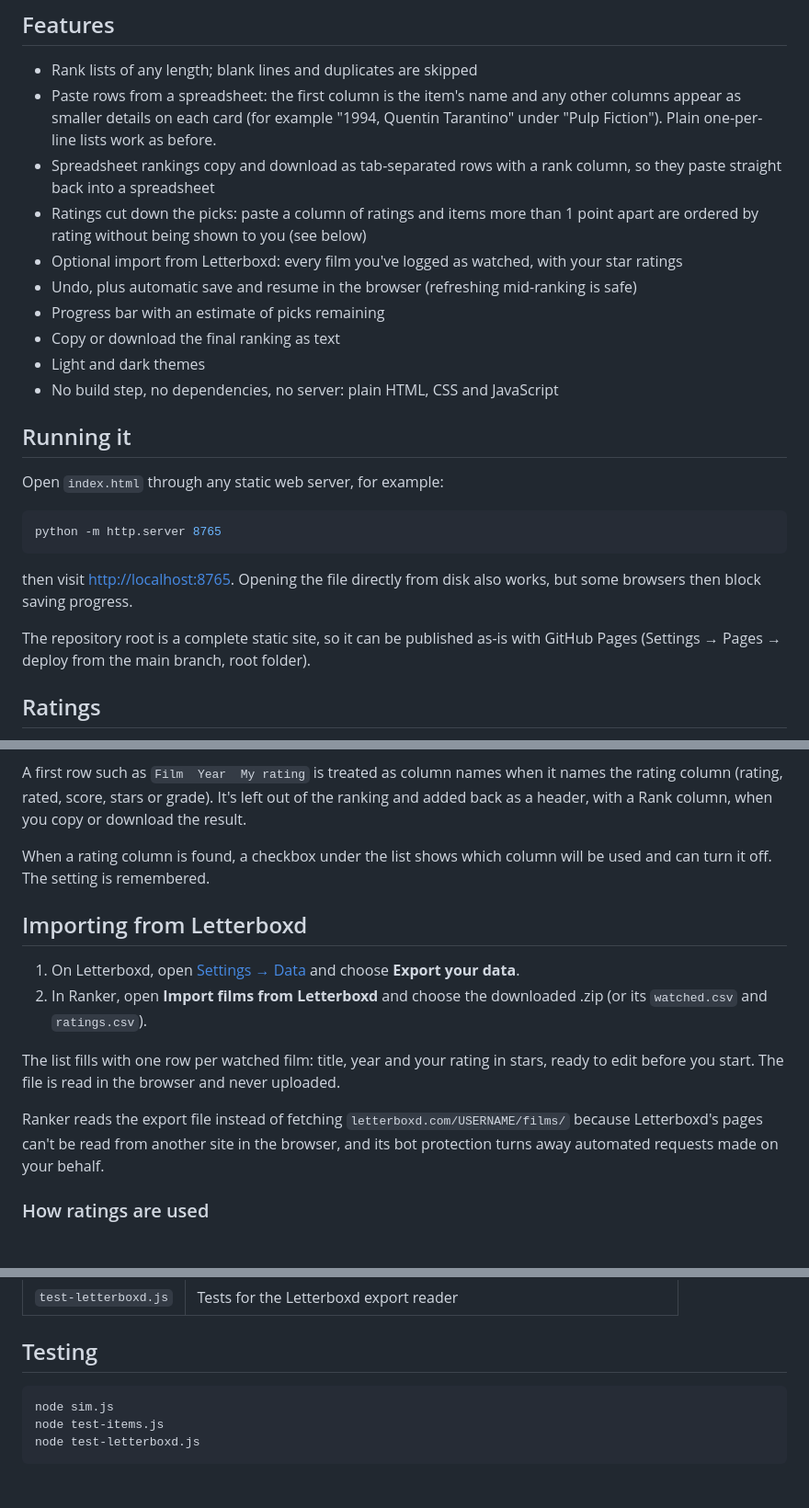
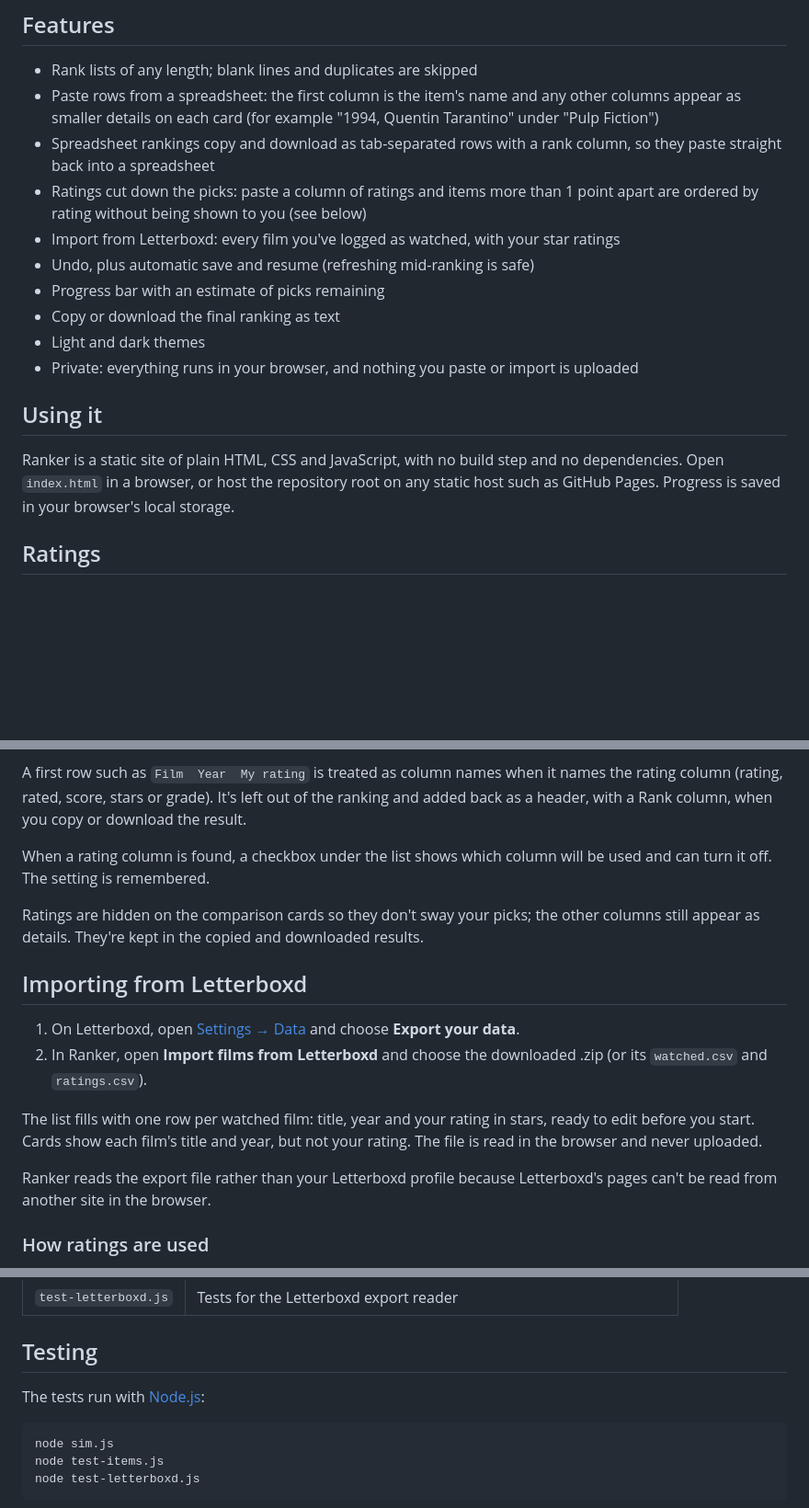
Before and after one commit to trgreiss/ranker, a Markdown page: README.md, 3 parts joined by grey strips. Shown at 92% size. Rendered like a GitHub page; blank space fills up the shorter version.

Commit message:
Tidy README for public readers
Replace the local-server instructions with a short note on opening or
hosting the static site, call out that nothing is uploaded, and
describe hidden ratings on the comparison cards.

Co-Authored-By: Claude Opus 5.5 <noreply@anthropic.com>

````diff
--- a/README.md
+++ b/README.md
@@ -7,27 +7,19 @@ Paste a list (one item per line), then click the cards from most to least prefer
 ## Features
 
 - Rank lists of any length; blank lines and duplicates are skipped
-- Paste rows from a spreadsheet: the first column is the item's name and any other columns appear as smaller details on each card (for example "1994, Quentin Tarantino" under "Pulp Fiction"). Plain one-per-line lists work as before.
+- Paste rows from a spreadsheet: the first column is the item's name and any other columns appear as smaller details on each card (for example "1994, Quentin Tarantino" under "Pulp Fiction")
 - Spreadsheet rankings copy and download as tab-separated rows with a rank column, so they paste straight back into a spreadsheet
 - Ratings cut down the picks: paste a column of ratings and items more than 1 point apart are ordered by rating without being shown to you (see below)
-- Optional import from Letterboxd: every film you've logged as watched, with your star ratings
-- Undo, plus automatic save and resume in the browser (refreshing mid-ranking is safe)
+- Import from Letterboxd: every film you've logged as watched, with your star ratings
+- Undo, plus automatic save and resume (refreshing mid-ranking is safe)
 - Progress bar with an estimate of picks remaining
 - Copy or download the final ranking as text
 - Light and dark themes
-- No build step, no dependencies, no server: plain HTML, CSS and JavaScript
+- Private: everything runs in your browser, and nothing you paste or import is uploaded
 
-## Running it
+## Using it
 
-Open `index.html` through any static web server, for example:
-
-```bash
-python -m http.server 8765
-```
-
-then visit <http://localhost:8765>. Opening the file directly from disk also works, but some browsers then block saving progress.
-
-The repository root is a complete static site, so it can be published as-is with GitHub Pages (Settings → Pages → deploy from the main branch, root folder).
+Ranker is a static site of plain HTML, CSS and JavaScript, with no build step and no dependencies. Open `index.html` in a browser, or host the repository root on any static host such as GitHub Pages. Progress is saved in your browser's local storage.
 
 ## Ratings
 
@@ -37,14 +29,16 @@ A first row such as `Film  Year  My rating` is treated as column names when it n
 
 When a rating column is found, a checkbox under the list shows which column will be used and can turn it off. The setting is remembered.
 
+Ratings are hidden on the comparison cards so they don't sway your picks; the other columns still appear as details. They're kept in the copied and downloaded results.
+
 ## Importing from Letterboxd
 
 1. On Letterboxd, open [Settings → Data](https://letterboxd.com/settings/data/) and choose **Export your data**.
 2. In Ranker, open **Import films from Letterboxd** and choose the downloaded .zip (or its `watched.csv` and `ratings.csv`).
 
-The list fills with one row per watched film: title, year and your rating in stars, ready to edit before you start. The file is read in the browser and never uploaded.
+The list fills with one row per watched film: title, year and your rating in stars, ready to edit before you start. Cards show each film's title and year, but not your rating. The file is read in the browser and never uploaded.
 
-Ranker reads the export file instead of fetching `letterboxd.com/USERNAME/films/` because Letterboxd's pages can't be read from another site in the browser, and its bot protection turns away automated requests made on your behalf.
+Ranker reads the export file rather than your Letterboxd profile because Letterboxd's pages can't be read from another site in the browser.
 
 ### How ratings are used
 
@@ -100,6 +94,8 @@ If an answer contradicts earlier ones, the part that conflicts is ignored, so th
 
 ## Testing
 
+The tests run with [Node.js](https://nodejs.org/):
+
 ```bash
 node sim.js
 node test-items.js
````
